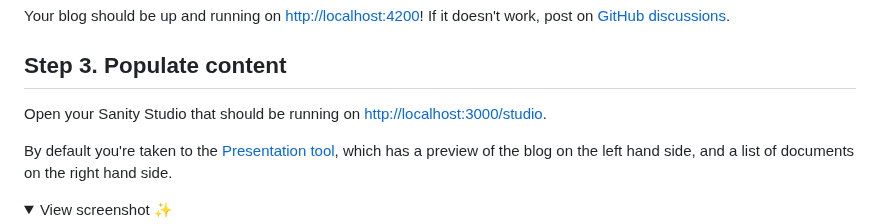
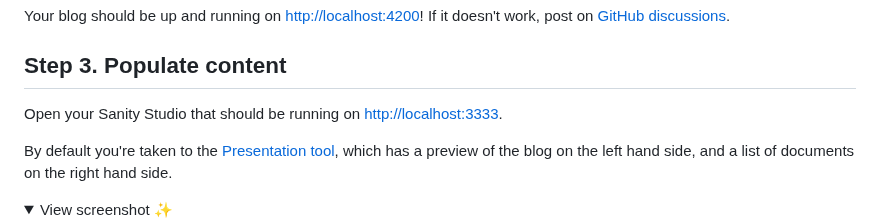
Before and after one commit to osnoser1/analog-sanity-blog, a Markdown page: README.md, the part around the change. GitHub-like rendering; folded sections open.

Commit message:
fix: studio link in README

```diff
--- a/README.md
+++ b/README.md
@@ -178,7 +178,7 @@ Your blog should be up and running on [http://localhost:4200](http://localhost:4
 
 ## Step 3. Populate content
 
-Open your Sanity Studio that should be running on [http://localhost:3000/studio](http://localhost:3000/studio).
+Open your Sanity Studio that should be running on [http://localhost:3333](http://localhost:3333).
 
 By default you're taken to the [Presentation tool][presentation], which has a preview of the blog on the left hand side, and a list of documents on the right hand side.
 
```
